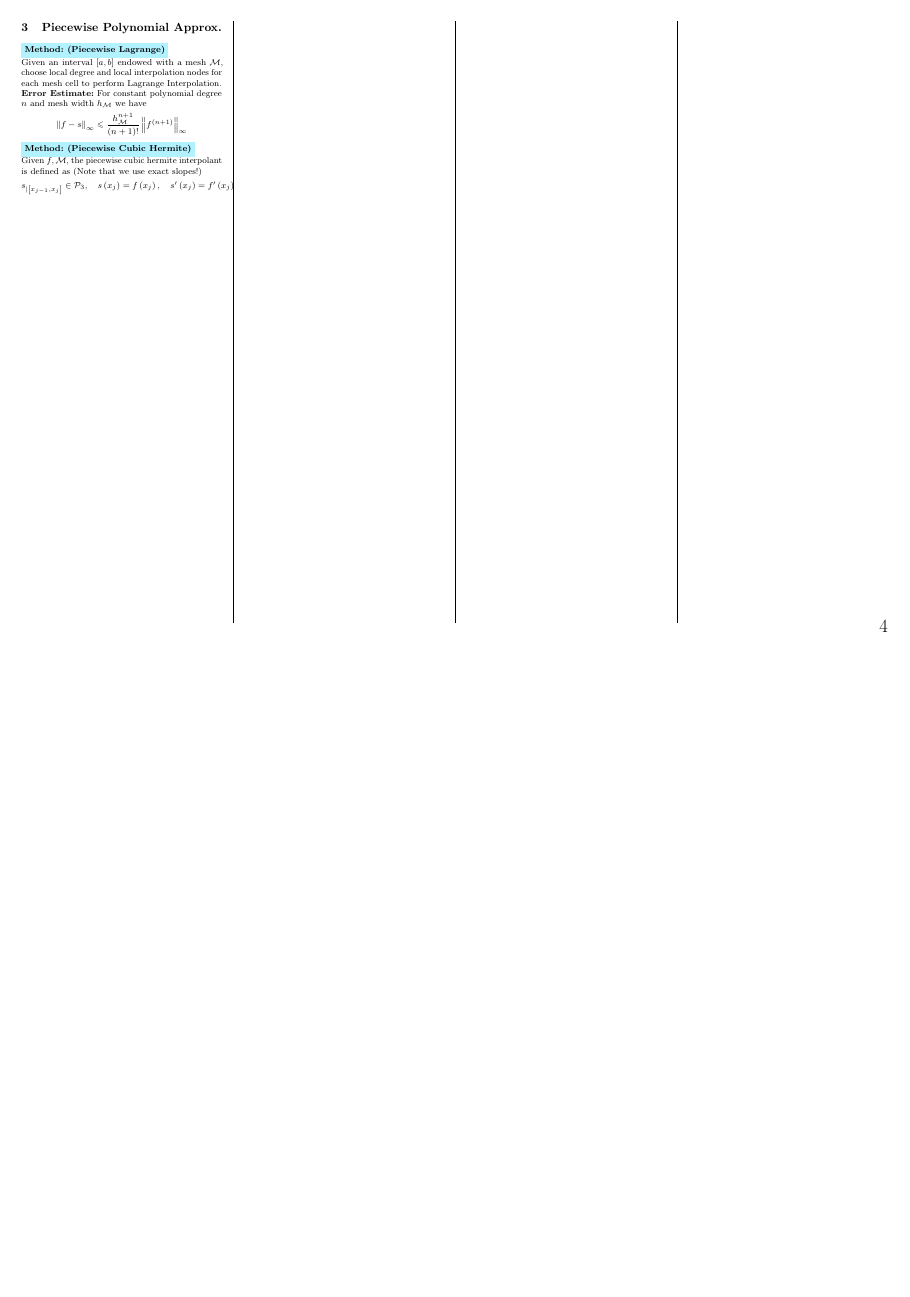
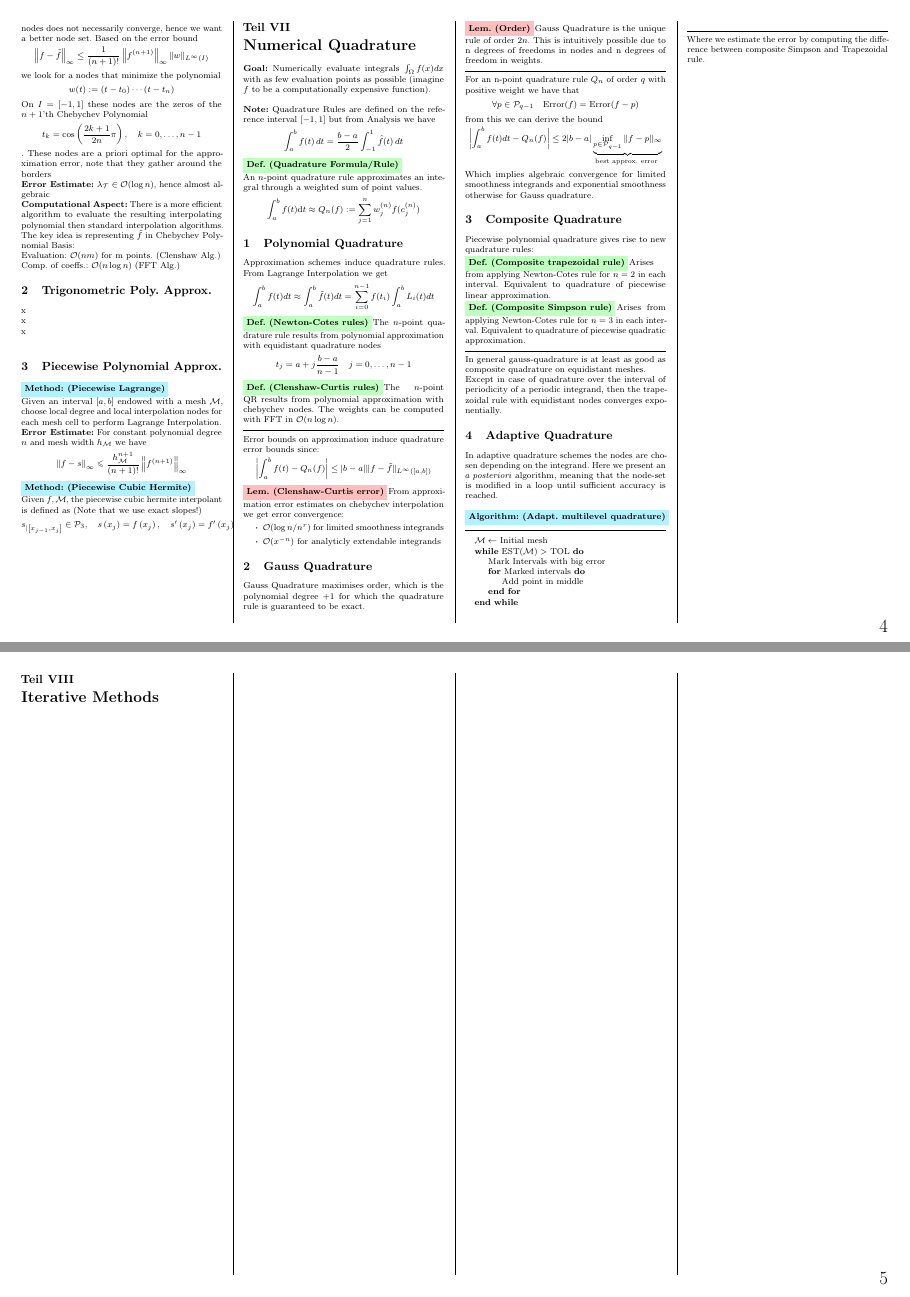
Before and after one commit to jotron/numcse-cheatsheet, a LaTeX document (document.tex, which reads sections/5.tex, sections/6.tex, sections/7.tex): page 4 of 4 before the commit and pages 4 and 5 of 5 after it, the two joined at a grey line, the shorter picture padded with empty space. The pictures show the PDF file document.pdf that the author committed with the source.

Commit message:
Quadrature

```diff
--- a/sections/5.tex
+++ b/sections/5.tex
@@ -3,7 +3,8 @@
 \setcounter{section}{0}
 
 %Goal
-\textbf{Goal:} Given data points $(t_i, y_i)$ and a finite-dimensional vector-space of functions $V$, reconstruct $f\in V$ such that $\forall i \quad f(t_i)=y_i$. \\
+\textbf{Goal:} Given $n$ data points $(t_i, y_i)$ and a finite-dimensional vector-space of functions $V$, reconstruct $f\in V$ such that $\forall i \quad f(t_i)=y_i$. \\
+We denote with $\mathrm{I}_{\mathcal{T}}(\mathbf{y})$ the polynomial interpolation operator. \\
 
 \Def[Interpol. as linear mapping] \\
 For data points $(t_i, y_i) \quad i=0,\dots,n$
--- a/sections/6.tex
+++ b/sections/6.tex
@@ -35 +63,5 @@ $$\tilde{f} = p \in \mathcal{P}_n \quad \text{s.t } p(t_j)=f(t_j)$$ as the inter
 $$t_{k}=\cos \left(\frac{2 k+1}{2 n} \pi\right), \quad k=0, \ldots, n-1$$. These nodes are a priori optimal for the approximation error, note that they gather around the borders \\
+\textbf{Error Estimate:} $\lambda_\mathcal{T} \in \BigO(\log n)$, hence almost algebraic \\
+\textbf{Computational Aspect:} There is a more efficient algorithm to evaluate the resulting interpolating polynomial then standard interpolation algorithms. The key idea is representing $\tilde f$ in Chebychev Polynomial Basis: \\
+Evaluation: $\BigO(nm)$ for m points. (Clenshaw Alg.) \\
+Comp. of coeffs.: $\BigO(n \log n)$ (FFT Alg.)
--- /dev/null
+++ b/sections/7.tex
@@ -0,0 +1,80 @@
+\columnbreak
+\part{Numerical Quadrature}
+\setcounter{section}{0}
+
+%Goal
+\textbf{Goal:} Numerically evaluate integrals $\int_{\Omega} f(x) dx$ with as few evaluation points as possible (imagine $f$ to be a computationally expensive function).\\
+
+\textbf{Note:} Quadrature Rules are defined on the reference interval $[-1,1]$ but from Analysis we have
+$$\int_a^b f(t) \,dt = \frac{b-a}{2} \int_{-1}^1 \hat{f}(t) \,dt$$
+
+\Def[Quadrature Formula/Rule]\\
+An $n$-point quadrature rule approximates an integral through a weighted sum of point values.
+$$\int_{a}^{b} f(t) \mathrm{d} t \approx Q_{n}(f):=\sum_{j=1}^{n} w_{j}^{(n)} f(c_{j}^{(n)})$$
+
+\section{Polynomial Quadrature}
+
+Approximation schemes induce quadrature rules. From Lagrange Interpolation we get
+$$\int_{a}^{b} f(t) dt \approx  \int_{a}^{b} \tilde{f}(t) dt = \sum_{i=0}^{n-1} f(t_i) \int_{a}^{b} L_i(t) dt$$
+
+\Def[Newton-Cotes rules] The $n$-point quadrature rule results from polynomial approximation with equidistant quadrature nodes
+$$t_j= a+j\frac{b-a}{n-1} \quad j=0,\dots,n-1$$
+
+\Def[Clenshaw-Curtis rules] The $n$-point QR results from polynomial approximation with chebychev nodes. The weights can be computed with FFT in $\BigO(n \log n)$.
+
+\sep
+Error bounds on approximation induce quadrature error bounds since:
+$$\abs{\int_a^b f(t) - Q_n(f)} \leq|b-a|\|f-\tilde f\|_{L^{\infty}([a, b])}$$
+\Lemma[Clenshaw-Curtis error] From approximation error estimates on chebychev interpolation we get error convergence:
+\begin{itemize}
+	\item $\BigO(\log n / n^r)$ for limited smoothness integrands
+	\item $\BigO(x^{-n})$ for analyticly extendable integrands
+\end{itemize}
+
+\section{Gauss Quadrature}
+Gauss Quadrature maximises order, which is the polynomial degree $+1$ for which the quadrature rule is guaranteed to be exact. \\
+
+\Lemma[Order] Gauss Quadrature is the unique rule of order $2n$. This is intuitively possible due to n degrees of freedoms in nodes and n degrees of freedom in weights.
+
+\sep
+For an n-point quadrature rule $Q_n$ of order $q$ with positive weight we have that
+$$ \forall p \in \mathcal{P}_{q-1} \quad \text{Error}(f) = \text{Error}(f-p)$$
+from this we can derive the bound
+$$ {
+\left|\int_{a}^{b} f(t) d t-Q_{n}(f)\right| \leq 2|b-a| \underbrace{\inf _{p \in \mathcal{P}_{q-1}}\|f-p\|_{\infty}}_{\text {best approx. error }}}
+$$
+Which implies algebraic convergence for limited smoothness integrands and exponential smoothness otherwise for Gauss quadrature.
+
+
+\section{Composite Quadrature}
+Piecewise polynomial quadrature gives rise to new quadrature rules:
+
+\Def[Composite trapezoidal rule]
+Arises from applying Newton-Cotes rule for $n=2$ in each interval. Equivalent to quadrature of piecewise linear approximation.
+
+\Def[Composite Simpson rule]
+Arises from applying Newton-Cotes rule for $n=3$ in each interval. Equivalent to quadrature of piecewise quadratic approximation.
+
+\sep
+In general gauss-quadrature is at least as good as composite quadrature on equidistant meshes.\\
+Except in case of quadrature over the interval of periodicity of a periodic integrand, then the trapezoidal rule with equidistant nodes converges exponentially.
+
+
+\section{Adaptive Quadrature}
+In adaptive quadrature schemes the nodes are chosen depending on the integrand. Here we present an \textit{a posteriori} algorithm, meaning that the node-set is modified in a loop until sufficient accuracy is reached. \\
+
+\Algorithm[Adapt. multilevel quadrature]
+\sep
+\begin{algorithmic}
+\State $\mathcal{M} \gets$ Initial mesh
+\While {EST$(\mathcal{M}) >$ TOL}
+	\State Mark Intervals with big error
+	\For {Marked intervals}
+		\State Add point in middle
+	\EndFor
+\EndWhile
+\end{algorithmic}
+\sep
+Where we estimate the error by computing the difference between composite Simpson and Trapezoidal rule.
+
+\begin{comment}
```
Also changed, not shown: custom-commands.tex (+3 -1 lines), document.tex (+5 -0 lines), sections/8.tex (added, +7 -0 lines), document.pdf, sections/5.tex (30 more changed lines), sections/6.tex (41 more changed lines), sections/7.tex (19 more changed lines).
